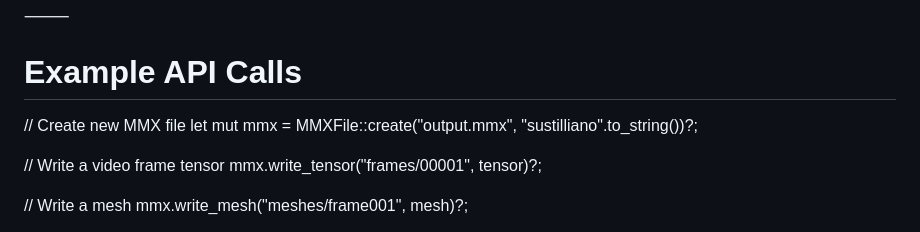
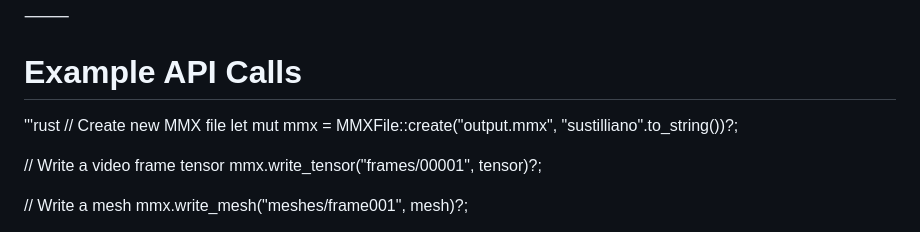
Before and after one commit to sustilliano/morphnet, a Markdown page: docs/mmx-format.md, the part around one of its changes. Drawn GitHub-style.

Commit message:
Update mmx-format.md
Highlight code

```diff
--- a/docs/mmx-format.md
+++ b/docs/mmx-format.md
@@ -158,7 +158,7 @@ MetaData
 ⸻
 
 # Example API Calls
-
+'''rust
 // Create new MMX file
 let mut mmx = MMXFile::create("output.mmx", "sustilliano".to_string())?;
 
```
Also changed, not shown: other parts of docs/mmx-format.md (+1 -1 lines).
